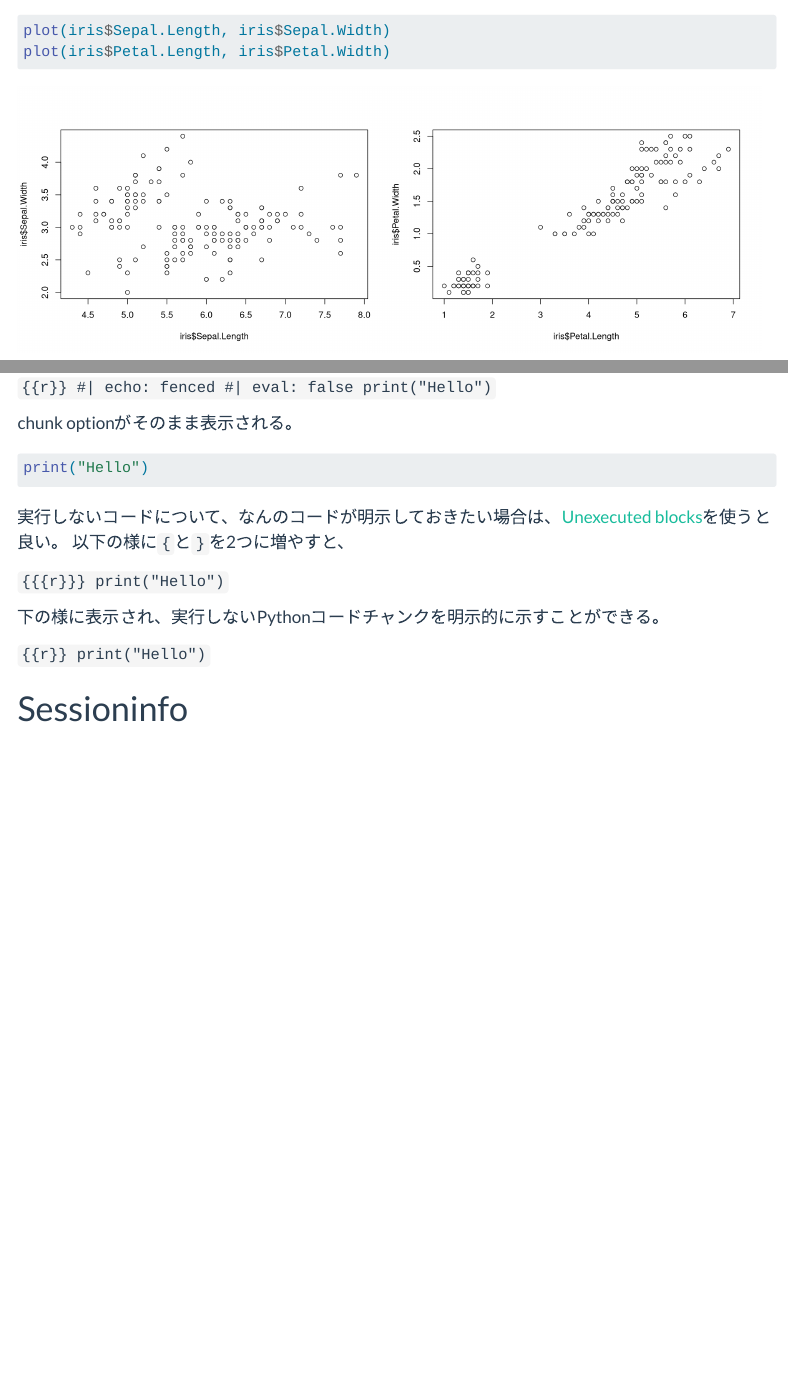
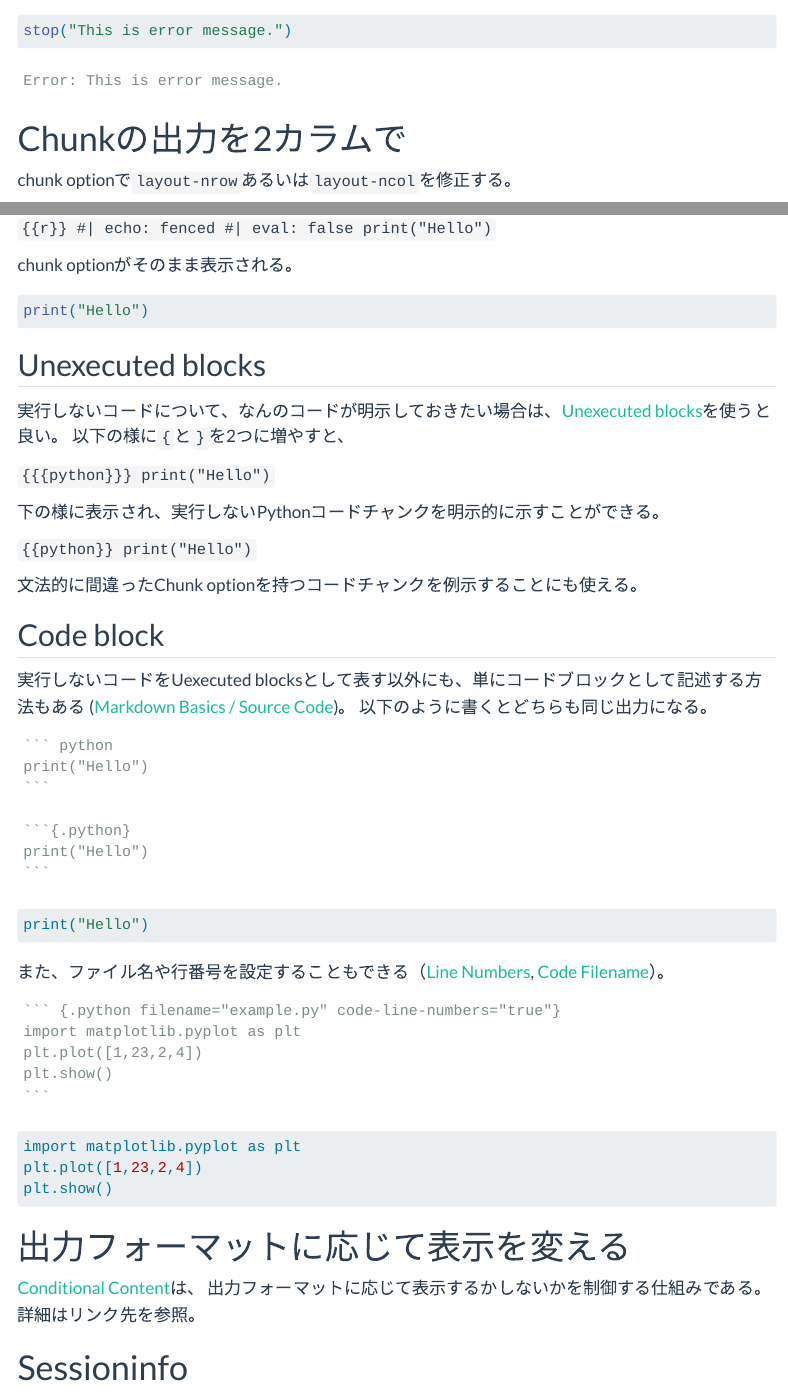
Before and after one commit to t-arae/blog, a Quarto document (posts/2024-07-22-quarto-tips/index.qmd): the page in a window 1100 px wide, from 380 px down, and a second part further down, joined at a grey line. Rendered offline with R 4.5, knitr and Pandoc in place of Quarto, with nearby package versions; some code elsewhere in the file could not run offline; menus at the side of the page are left out.

Commit message:
feat: update quarto-tips

`````diff
--- a/posts/2024-07-22-quarto-tips/index.qmd
+++ b/posts/2024-07-22-quarto-tips/index.qmd
@@ -16,3 +23,7 @@ quarto::quarto_version()
+```{r}
+#| echo: fenced
+#| error: true
+stop("This is error message.")
 ```
 
 # Chunkの出力を2カラムで
@@ -75,18 +87,65 @@ chunk optionがそのまま表示される。
 print("Hello")
 ```
 
+## Unexecuted blocks
+
 実行しないコードについて、なんのコードが明示しておきたい場合は、[Unexecuted blocks](https://quarto.org/docs/computations/execution-options.html#unexecuted-blocks)を使うと良い。
 以下の様に`{`と`}`を2つに増やすと、
 
-```{{{r}}}
+```{{{python}}}
 print("Hello")
 ```
 
 下の様に表示され、実行しないPythonコードチャンクを明示的に示すことができる。
 
-```{{r}}
+```{{python}}
 print("Hello")
 ```
+
+文法的に間違ったChunk optionを持つコードチャンクを例示することにも使える。
+
+## Code block
+
+実行しないコードをUexecuted blocksとして表す以外にも、単にコードブロックとして記述する方法もある
+([Markdown Basics / Source Code](https://quarto.org/docs/authoring/markdown-basics.html#source-code))。
+以下のように書くとどちらも同じ出力になる。
+
+````
+``` python
+print("Hello")
+```
+
+```{.python}
+print("Hello")
+```
+````
+
+```{.python}
+print("Hello")
+```
+
+また、ファイル名や行番号を設定することもできる（[Line Numbers](https://quarto.org/docs/output-formats/html-code.html#line-numbers), [Code Filename](https://quarto.org/docs/output-formats/html-code.html#code-filename)）。
+
+````
+``` {.python filename="example.py" code-line-numbers="true"}
+import matplotlib.pyplot as plt
+plt.plot([1,23,2,4])
+plt.show()
+```
+````
+
+``` {.python filename="example.py" code-line-numbers="true"}
+import matplotlib.pyplot as plt
+plt.plot([1,23,2,4])
+plt.show()
+```
+
+# 出力フォーマットに応じて表示を変える
+
+[Conditional Content](https://quarto.org/docs/authoring/conditional.html)は、
+出力フォーマットに応じて表示するかしないかを制御する仕組みである。
+詳細はリンク先を参照。
+
 
 # Sessioninfo
 
`````
Also changed, not shown: posts/2024-07-22-quarto-tips/index.qmd (8 more changed lines).
